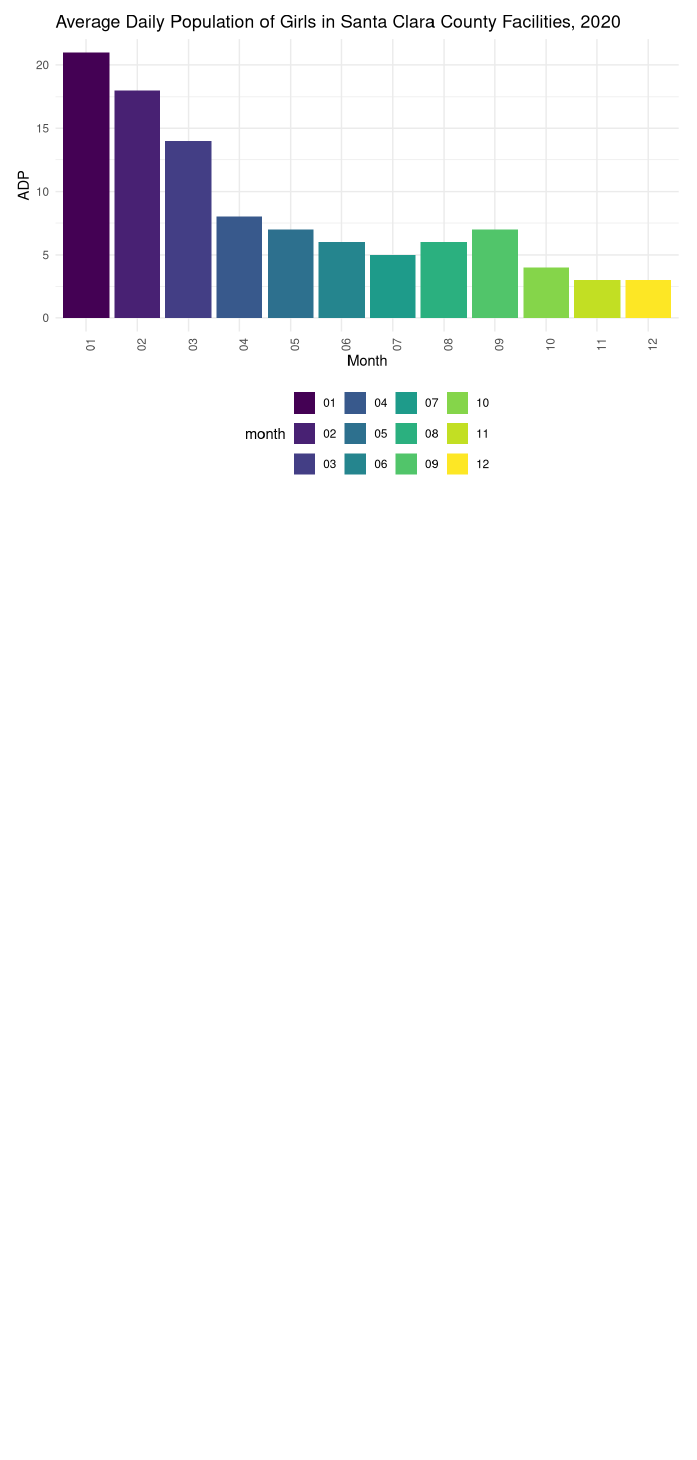
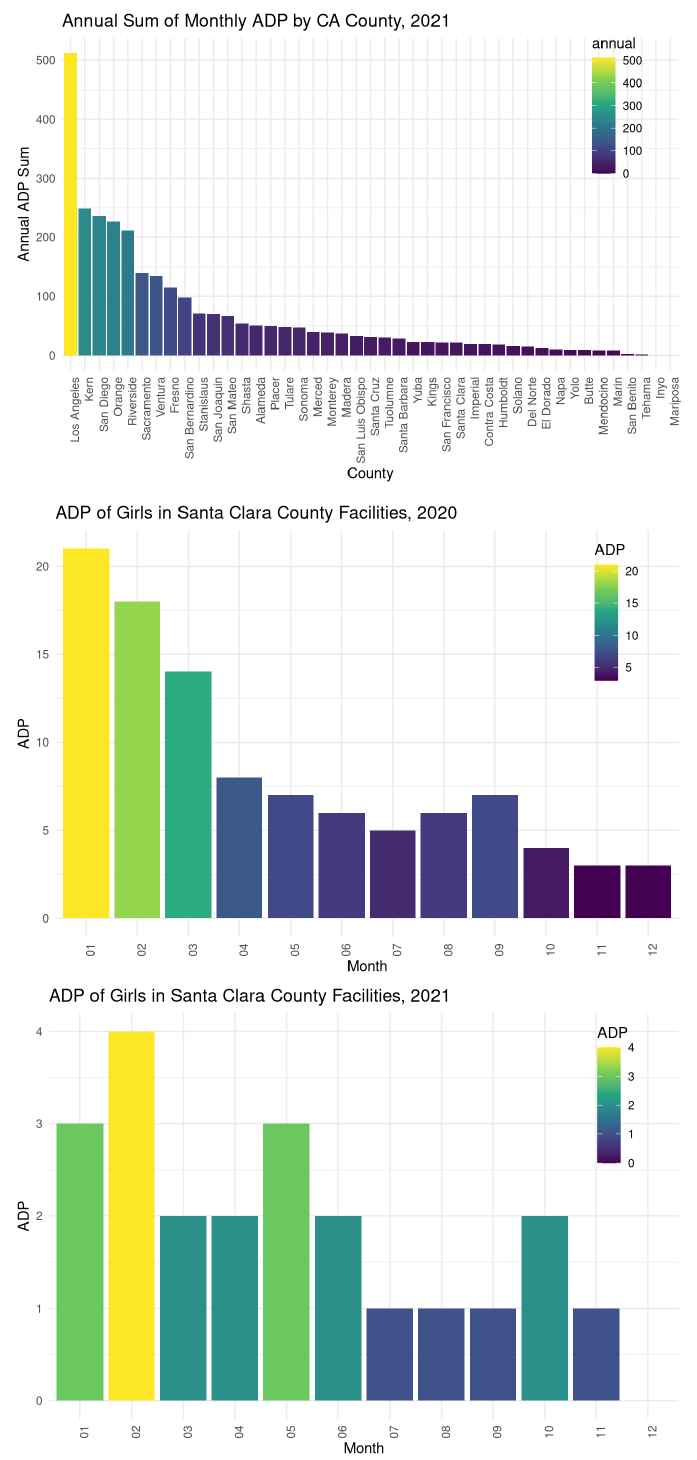
Before and after one commit to shainamackin/california_criminalization, an R Markdown document (ADP.Rmd): the page in a window 1100 px wide, from 610 px down before the commit and from 270 px down after it. Rendered offline with R 4.5, knitr and Pandoc, with nearby package versions; column names are cleaned by a stand-in for the janitor package.

Commit message:
graphing

````diff
--- a/ADP.Rmd
+++ b/ADP.Rmd
@@ -151,13 +151,32 @@
     ADP = total_female)
 
 scc_2020 %>%
-  ggplot(aes(x = month, y = ADP, fill = month)) +
+  ggplot(aes(x = month, y = ADP, fill = ADP)) +
   geom_bar(position="dodge", stat="identity") +
+    theme(legend.position=c(0.9, 0.8)) +
   labs(
-    title = "Average Daily Population of Girls in Santa Clara County Facilities, 2020",
+    title = "ADP of Girls in Santa Clara County Facilities, 2020",
     x = "Month",
     y = "ADP") +
   theme(axis.text.x=element_text(angle = 90, hjust = 1))
 
 
+scc_2021 = adp_girls %>%
+  filter(county == "Santa Clara" & year == 2021) %>%
+  mutate(
+    month = as.factor(month),
+    day = as.numeric(day),
+    year = as.numeric(year),
+    ADP = total_female)
+
+scc_2021 %>%
+  ggplot(aes(x = month, y = ADP, fill = ADP)) +
+  geom_bar(position="dodge", stat="identity") +
+    theme(legend.position=c(0.9, 0.8)) +
+  labs(
+    title = "ADP of Girls in Santa Clara County Facilities, 2021",
+    x = "Month",
+    y = "ADP") +
+  theme(axis.text.x=element_text(angle = 90, hjust = 1))
+
 ```
````
Also changed, not shown: ADP.Rmd (2 more changed lines).
